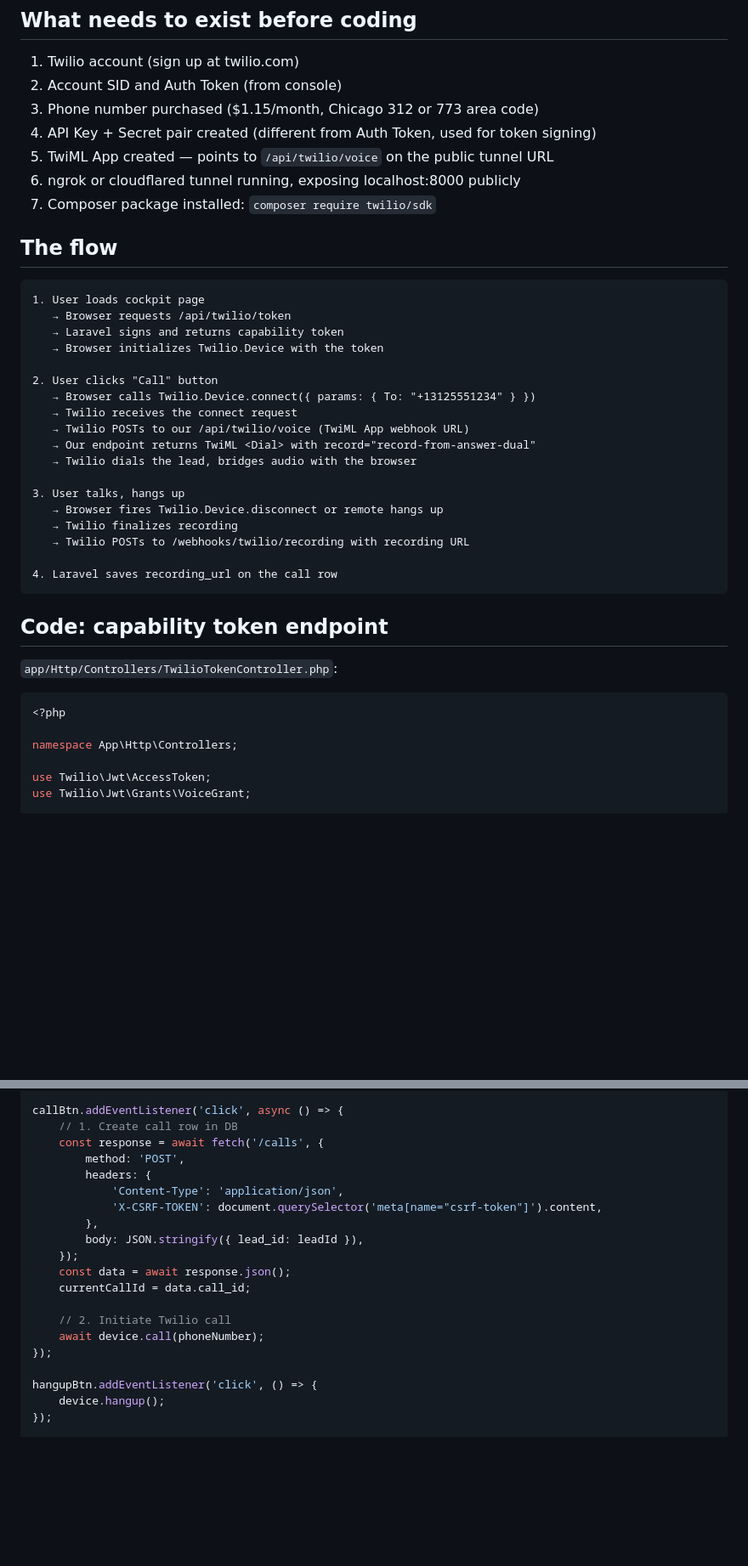
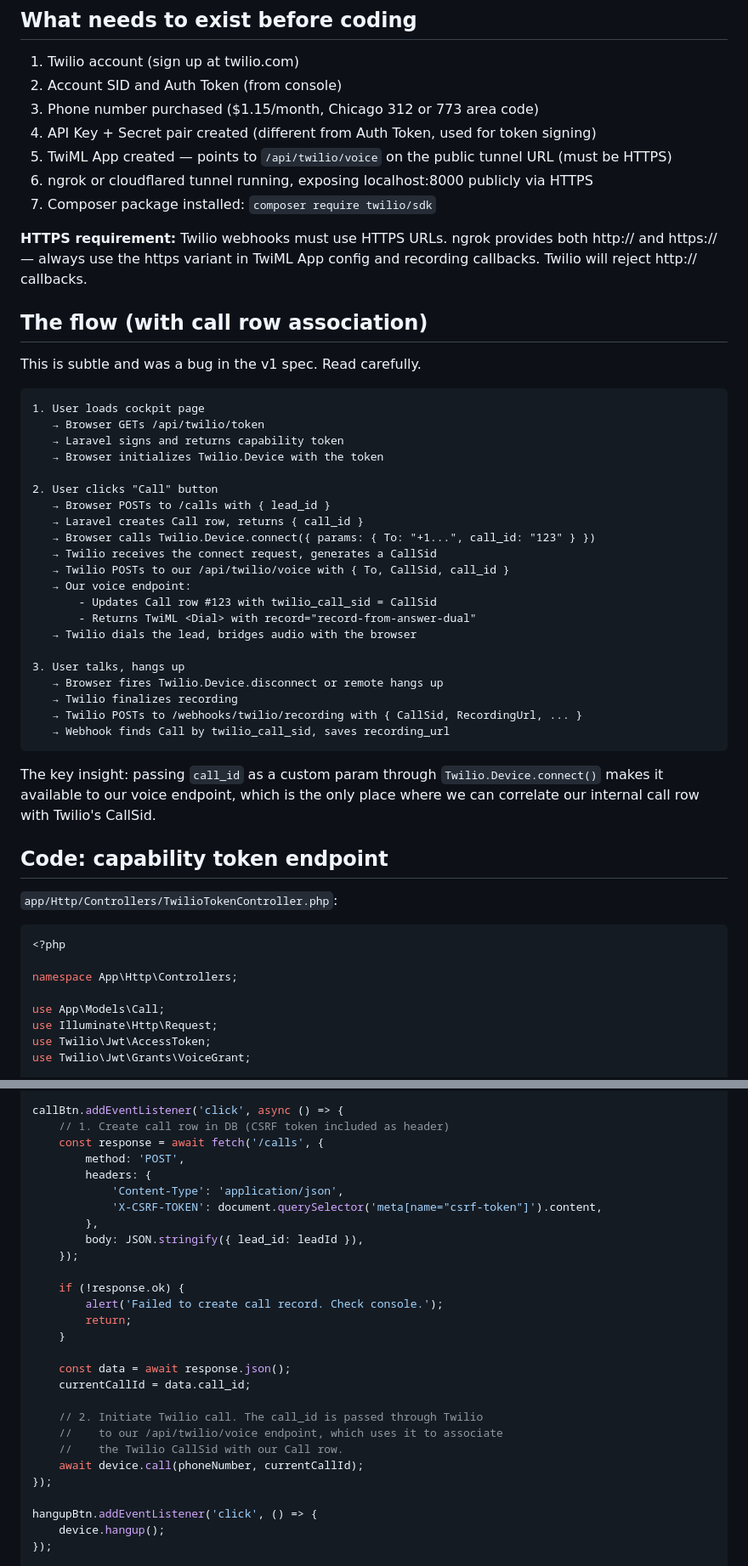
Before and after one commit to sean-roth/phonebooth, a Markdown page: docs/specs/04-twilio-integration.md, 2 parts joined by grey strips. Shown at 85% size. Rendered like a GitHub page; blank space fills up the shorter version.

````diff
--- a/docs/specs/04-twilio-integration.md
+++ b/docs/specs/04-twilio-integration.md
@@ -10,32 +10,41 @@ The hard part of this build. Specifies how to wire Twilio for browser-based outb
 2. Account SID and Auth Token (from console)
 3. Phone number purchased ($1.15/month, Chicago 312 or 773 area code)
 4. API Key + Secret pair created (different from Auth Token, used for token signing)
-5. TwiML App created — points to `/api/twilio/voice` on the public tunnel URL
-6. ngrok or cloudflared tunnel running, exposing localhost:8000 publicly
+5. TwiML App created — points to `/api/twilio/voice` on the public tunnel URL (must be HTTPS)
+6. ngrok or cloudflared tunnel running, exposing localhost:8000 publicly via HTTPS
 7. Composer package installed: `composer require twilio/sdk`
 
-## The flow
+**HTTPS requirement:** Twilio webhooks must use HTTPS URLs. ngrok provides both http:// and https:// — always use the https variant in TwiML App config and recording callbacks. Twilio will reject http:// callbacks.
+
+## The flow (with call row association)
+
+This is subtle and was a bug in the v1 spec. Read carefully.
 
 ```
 1. User loads cockpit page
-   → Browser requests /api/twilio/token
+   → Browser GETs /api/twilio/token
    → Laravel signs and returns capability token
    → Browser initializes Twilio.Device with the token
 
 2. User clicks "Call" button
-   → Browser calls Twilio.Device.connect({ params: { To: "+13125551234" } })
-   → Twilio receives the connect request
-   → Twilio POSTs to our /api/twilio/voice (TwiML App webhook URL)
-   → Our endpoint returns TwiML <Dial> with record="record-from-answer-dual"
+   → Browser POSTs to /calls with { lead_id }
+   → Laravel creates Call row, returns { call_id }
+   → Browser calls Twilio.Device.connect({ params: { To: "+1...", call_id: "123" } })
+   → Twilio receives the connect request, generates a CallSid
+   → Twilio POSTs to our /api/twilio/voice with { To, CallSid, call_id }
+   → Our voice endpoint:
+       - Updates Call row #123 with twilio_call_sid = CallSid
+       - Returns TwiML <Dial> with record="record-from-answer-dual"
    → Twilio dials the lead, bridges audio with the browser
 
 3. User talks, hangs up
    → Browser fires Twilio.Device.disconnect or remote hangs up
    → Twilio finalizes recording
-   → Twilio POSTs to /webhooks/twilio/recording with recording URL
+   → Twilio POSTs to /webhooks/twilio/recording with { CallSid, RecordingUrl, ... }
+   → Webhook finds Call by twilio_call_sid, saves recording_url
+```
 
-4. Laravel saves recording_url on the call row
-```
+The key insight: passing `call_id` as a custom param through `Twilio.Device.connect()` makes it available to our voice endpoint, which is the only place where we can correlate our internal call row with Twilio's CallSid.
 
 ## Code: capability token endpoint
 
@@ -46,6 +55,8 @@ The hard part of this build. Specifies how to wire Twilio for browser-based outb
 
 namespace App\Http\Controllers;
 
+use App\Models\Call;
+use Illuminate\Http\Request;
 use Twilio\Jwt\AccessToken;
 use Twilio\Jwt\Grants\VoiceGrant;
 
@@ -238,7 +289,7 @@ device.onStatusChange = (status, payload) => {
 };
 
 callBtn.addEventListener('click', async () => {
-    // 1. Create call row in DB
+    // 1. Create call row in DB (CSRF token included as header)
     const response = await fetch('/calls', {
         method: 'POST',
         headers: {
@@ -247,11 +298,19 @@ callBtn.addEventListener('click', async () => {
         },
         body: JSON.stringify({ lead_id: leadId }),
     });
+
+    if (!response.ok) {
+        alert('Failed to create call record. Check console.');
+        return;
+    }
+
     const data = await response.json();
     currentCallId = data.call_id;
 
-    // 2. Initiate Twilio call
-    await device.call(phoneNumber);
+    // 2. Initiate Twilio call. The call_id is passed through Twilio
+    //    to our /api/twilio/voice endpoint, which uses it to associate
+    //    the Twilio CallSid with our Call row.
+    await device.call(phoneNumber, currentCallId);
 });
 
 hangupBtn.addEventListener('click', () => {
````
Also changed, not shown: other parts of docs/specs/04-twilio-integration.md (+101 -29 lines).
